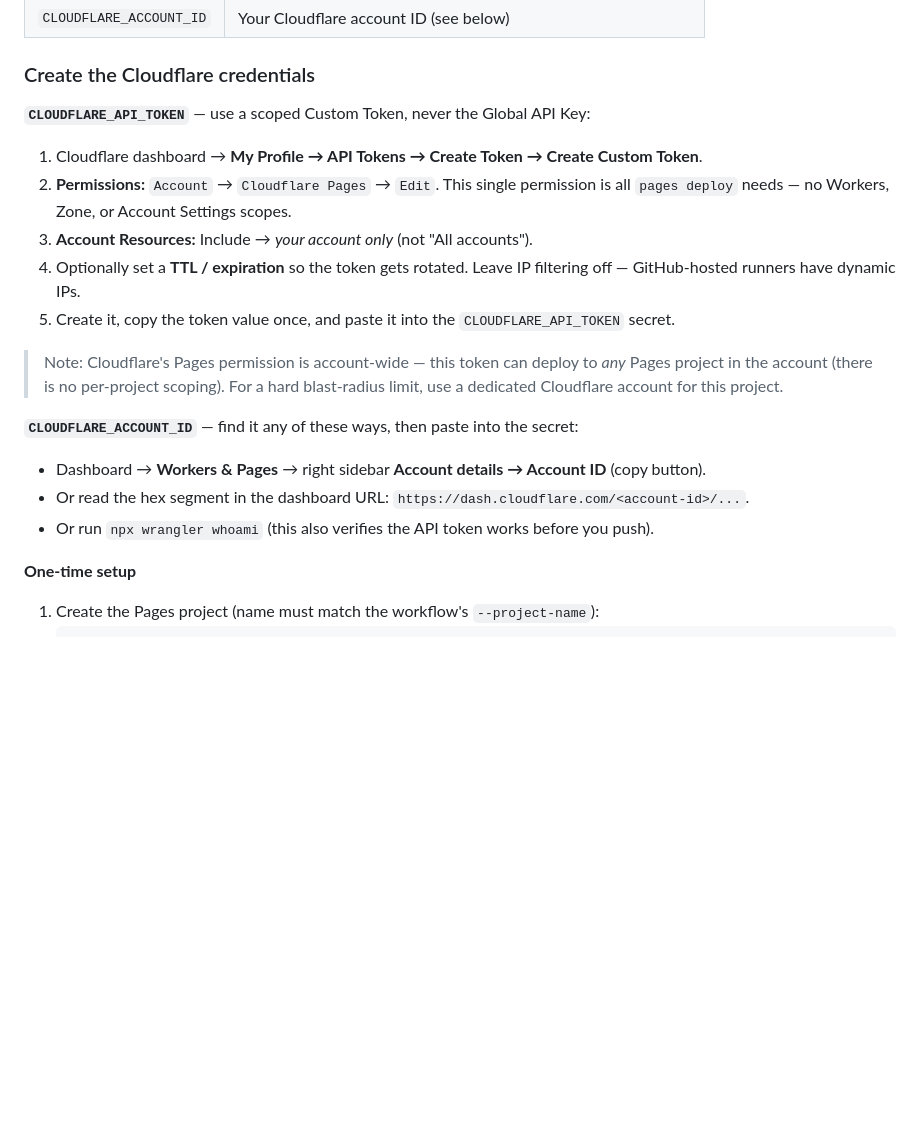
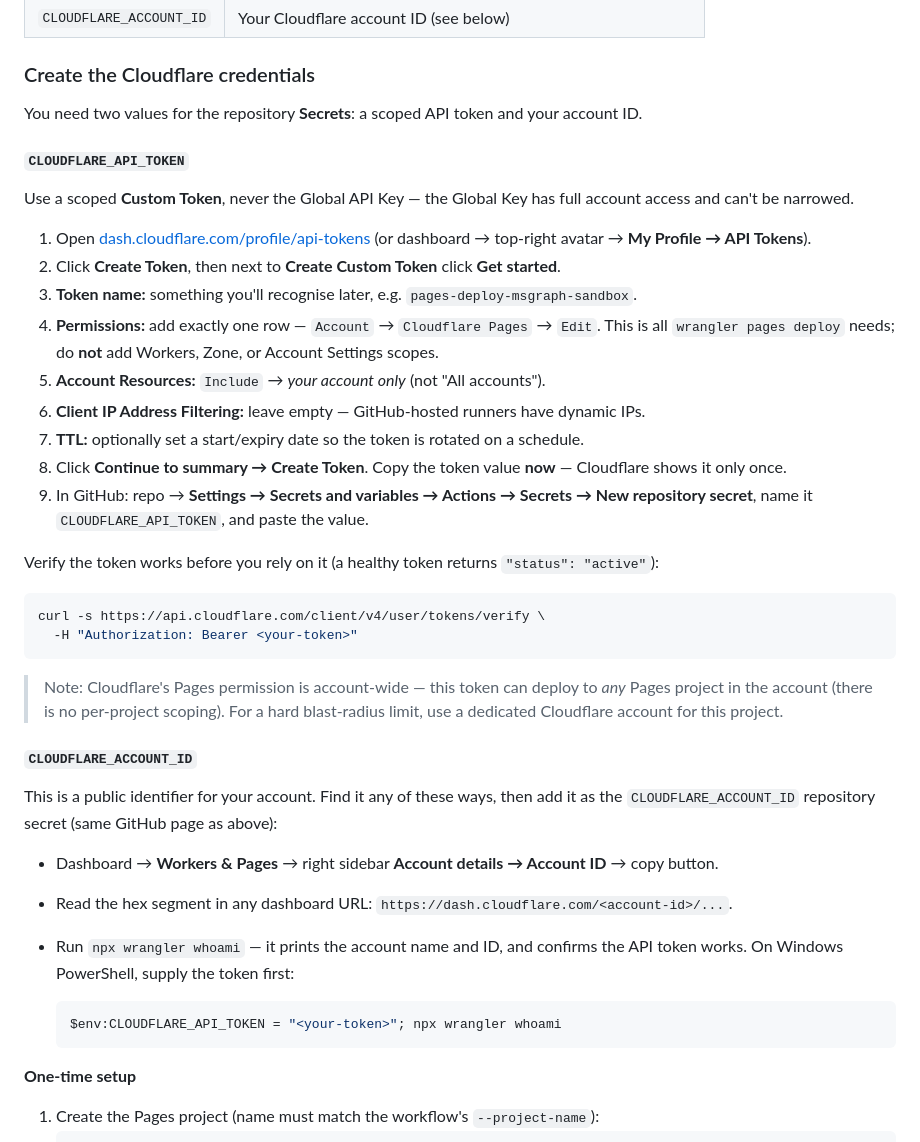
Before and after one commit to ziembor/msgraph-sdk-js-sandbox, a Markdown page: README.md, the part around the change. Drawn GitHub-style; blank space fills up the shorter version.

````diff
--- a/README.md
+++ b/README.md
@@ -72,25 +72,51 @@ public identifiers that ship in client-side JS, so they are Variables, not Secre
 
 ### Create the Cloudflare credentials
 
-**`CLOUDFLARE_API_TOKEN`** — use a scoped Custom Token, never the Global API Key:
+You need two values for the repository **Secrets**: a scoped API token and your account ID.
 
-1. Cloudflare dashboard → **My Profile → API Tokens → Create Token → Create Custom Token**.
-2. **Permissions:** `Account` → `Cloudflare Pages` → `Edit`. This single permission is all
-   `pages deploy` needs — no Workers, Zone, or Account Settings scopes.
-3. **Account Resources:** Include → *your account only* (not "All accounts").
-4. Optionally set a **TTL / expiration** so the token gets rotated. Leave IP filtering off —
-   GitHub-hosted runners have dynamic IPs.
-5. Create it, copy the token value once, and paste it into the `CLOUDFLARE_API_TOKEN` secret.
+#### `CLOUDFLARE_API_TOKEN`
+
+Use a scoped **Custom Token**, never the Global API Key — the Global Key has full account access
+and can't be narrowed.
+
+1. Open [dash.cloudflare.com/profile/api-tokens](https://dash.cloudflare.com/profile/api-tokens)
+   (or dashboard → top-right avatar → **My Profile → API Tokens**).
+2. Click **Create Token**, then next to **Create Custom Token** click **Get started**.
+3. **Token name:** something you'll recognise later, e.g. `pages-deploy-msgraph-sandbox`.
+4. **Permissions:** add exactly one row — `Account` → `Cloudflare Pages` → `Edit`. This is all
+   `wrangler pages deploy` needs; do **not** add Workers, Zone, or Account Settings scopes.
+5. **Account Resources:** `Include` → *your account only* (not "All accounts").
+6. **Client IP Address Filtering:** leave empty — GitHub-hosted runners have dynamic IPs.
+7. **TTL:** optionally set a start/expiry date so the token is rotated on a schedule.
+8. Click **Continue to summary → Create Token**. Copy the token value **now** — Cloudflare shows
+   it only once.
+9. In GitHub: repo → **Settings → Secrets and variables → Actions → Secrets → New repository
+   secret**, name it `CLOUDFLARE_API_TOKEN`, and paste the value.
+
+Verify the token works before you rely on it (a healthy token returns `"status": "active"`):
+
+```bash
+curl -s https://api.cloudflare.com/client/v4/user/tokens/verify \
+  -H "Authorization: Bearer <your-token>"
+```
 
 > Note: Cloudflare's Pages permission is account-wide — this token can deploy to *any* Pages
 > project in the account (there is no per-project scoping). For a hard blast-radius limit, use a
 > dedicated Cloudflare account for this project.
 
-**`CLOUDFLARE_ACCOUNT_ID`** — find it any of these ways, then paste into the secret:
+#### `CLOUDFLARE_ACCOUNT_ID`
 
-- Dashboard → **Workers & Pages** → right sidebar **Account details → Account ID** (copy button).
-- Or read the hex segment in the dashboard URL: `https://dash.cloudflare.com/<account-id>/...`.
-- Or run `npx wrangler whoami` (this also verifies the API token works before you push).
+This is a public identifier for your account. Find it any of these ways, then add it as the
+`CLOUDFLARE_ACCOUNT_ID` repository secret (same GitHub page as above):
+
+- Dashboard → **Workers & Pages** → right sidebar **Account details → Account ID** → copy button.
+- Read the hex segment in any dashboard URL: `https://dash.cloudflare.com/<account-id>/...`.
+- Run `npx wrangler whoami` — it prints the account name and ID, and confirms the API token works.
+  On Windows PowerShell, supply the token first:
+
+  ```powershell
+  $env:CLOUDFLARE_API_TOKEN = "<your-token>"; npx wrangler whoami
+  ```
 
 **One-time setup**
 
````
